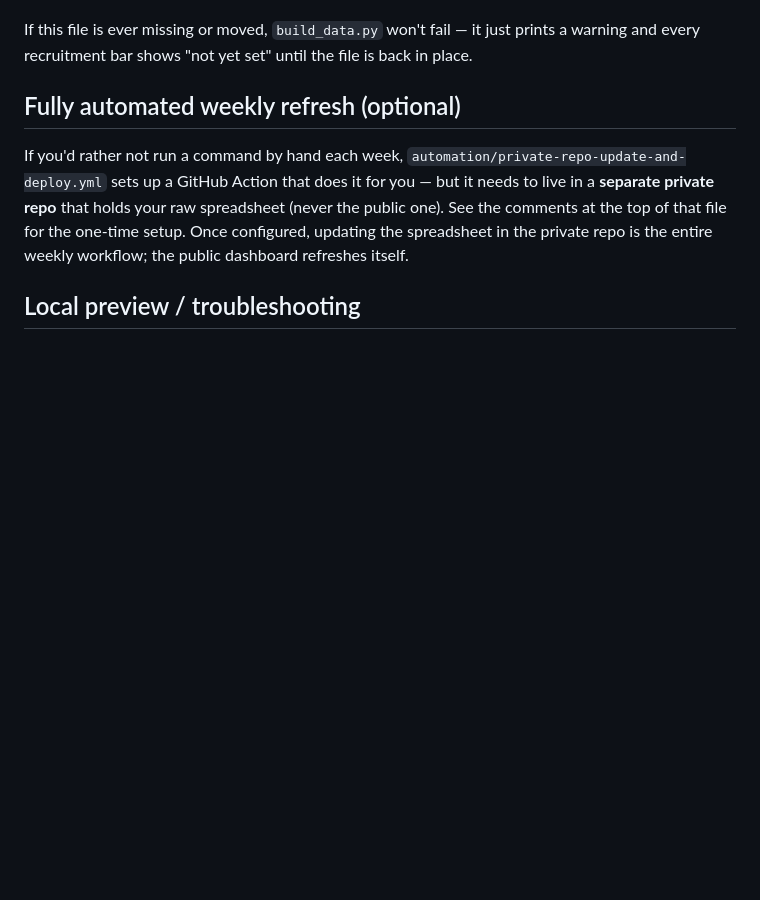
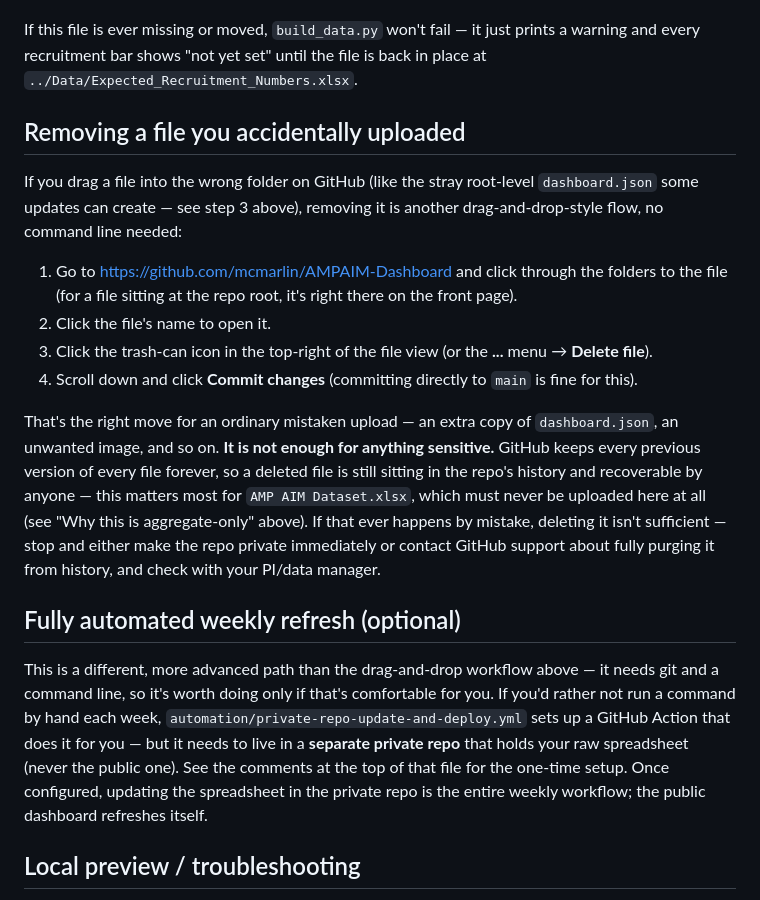
Before and after one commit to mcmarlin/AMPAIM-Dashboard, a Markdown page: README.md, the part around one of its changes. Rendered like a GitHub page; blank space fills up the shorter version.

```diff
--- a/README.md
+++ b/README.md
@@ -168,16 +195,44 @@ small spreadsheet. To update one:
 
 If this file is ever missing or moved, `build_data.py` won't fail — it just
 prints a warning and every recruitment bar shows "not yet set" until the
-file is back in place.
+file is back in place at `../Data/Expected_Recruitment_Numbers.xlsx`.
+
+## Removing a file you accidentally uploaded
+
+If you drag a file into the wrong folder on GitHub (like the stray root-level
+`dashboard.json` some updates can create — see step 3 above), removing it is
+another drag-and-drop-style flow, no command line needed:
+
+1. Go to https://github.com/mcmarlin/AMPAIM-Dashboard and click through the
+   folders to the file (for a file sitting at the repo root, it's right
+   there on the front page).
+2. Click the file's name to open it.
+3. Click the trash-can icon in the top-right of the file view (or the **...**
+   menu → **Delete file**).
+4. Scroll down and click **Commit changes** (committing directly to `main`
+   is fine for this).
+
+That's the right move for an ordinary mistaken upload — an extra copy of
+`dashboard.json`, an unwanted image, and so on. **It is not enough for
+anything sensitive.** GitHub keeps every previous version of every file
+forever, so a deleted file is still sitting in the repo's history and
+recoverable by anyone — this matters most for `AMP AIM Dataset.xlsx`, which
+must never be uploaded here at all (see "Why this is aggregate-only" above).
+If that ever happens by mistake, deleting it isn't sufficient — stop and
+either make the repo private immediately or contact GitHub support about
+fully purging it from history, and check with your PI/data manager.
 
 ## Fully automated weekly refresh (optional)
 
-If you'd rather not run a command by hand each week, `automation/private-repo-update-and-deploy.yml`
-sets up a GitHub Action that does it for you — but it needs to live in a
-**separate private repo** that holds your raw spreadsheet (never the public
-one). See the comments at the top of that file for the one-time setup. Once
-configured, updating the spreadsheet in the private repo is the entire weekly
-workflow; the public dashboard refreshes itself.
+This is a different, more advanced path than the drag-and-drop workflow
+above — it needs git and a command line, so it's worth doing only if that's
+comfortable for you. If you'd rather not run a command by hand each week,
+`automation/private-repo-update-and-deploy.yml` sets up a GitHub Action that
+does it for you — but it needs to live in a **separate private repo** that
+holds your raw spreadsheet (never the public one). See the comments at the
+top of that file for the one-time setup. Once configured, updating the
+spreadsheet in the private repo is the entire weekly workflow; the public
+dashboard refreshes itself.
 
 ## Local preview / troubleshooting
 
```
Also changed, not shown: other parts of README.md (+103 -76 lines).
